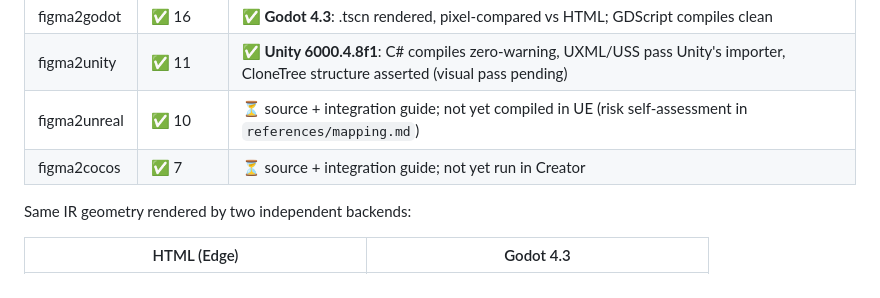
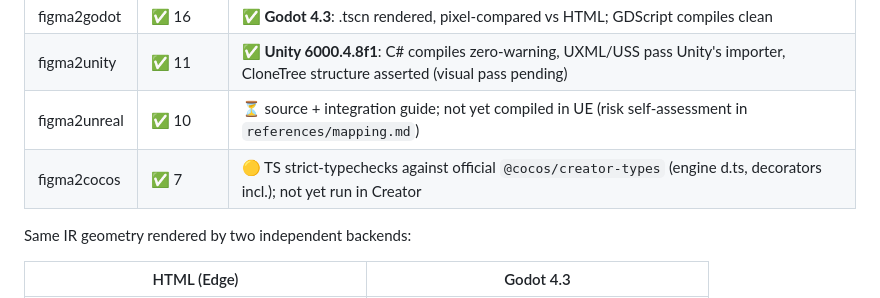
Before and after one commit to ProdaZhang/figkit, a Markdown page: README.md, the part around the change. GitHub-like rendering.

Commit message:
docs(cocos): raise verification level — runtime TS strict-typechecks against official @cocos/creator-types (in-Creator run still pending)

```diff
--- a/README.md
+++ b/README.md
@@ -25,7 +25,7 @@ figma REST ──► figma_capture ──►  IR: <screen>.ui.json (pixels) + fl
 | figma2godot | ✅ 16 | ✅ **Godot 4.3**: .tscn rendered, pixel-compared vs HTML; GDScript compiles clean |
 | figma2unity | ✅ 11 | ✅ **Unity 6000.4.8f1**: C# compiles zero-warning, UXML/USS pass Unity's importer, CloneTree structure asserted (visual pass pending) |
 | figma2unreal | ✅ 10 | ⏳ source + integration guide; not yet compiled in UE (risk self-assessment in `references/mapping.md`) |
-| figma2cocos | ✅ 7 | ⏳ source + integration guide; not yet run in Creator |
+| figma2cocos | ✅ 7 | 🟡 TS strict-typechecks against official `@cocos/creator-types` (engine d.ts, decorators incl.); not yet run in Creator |
 
 Same IR geometry rendered by two independent backends:
 
```
Also changed, not shown: figma2cocos/SKILL.md (+1 -1 lines), figma2cocos/references/mapping.md (+1 -1 lines).
